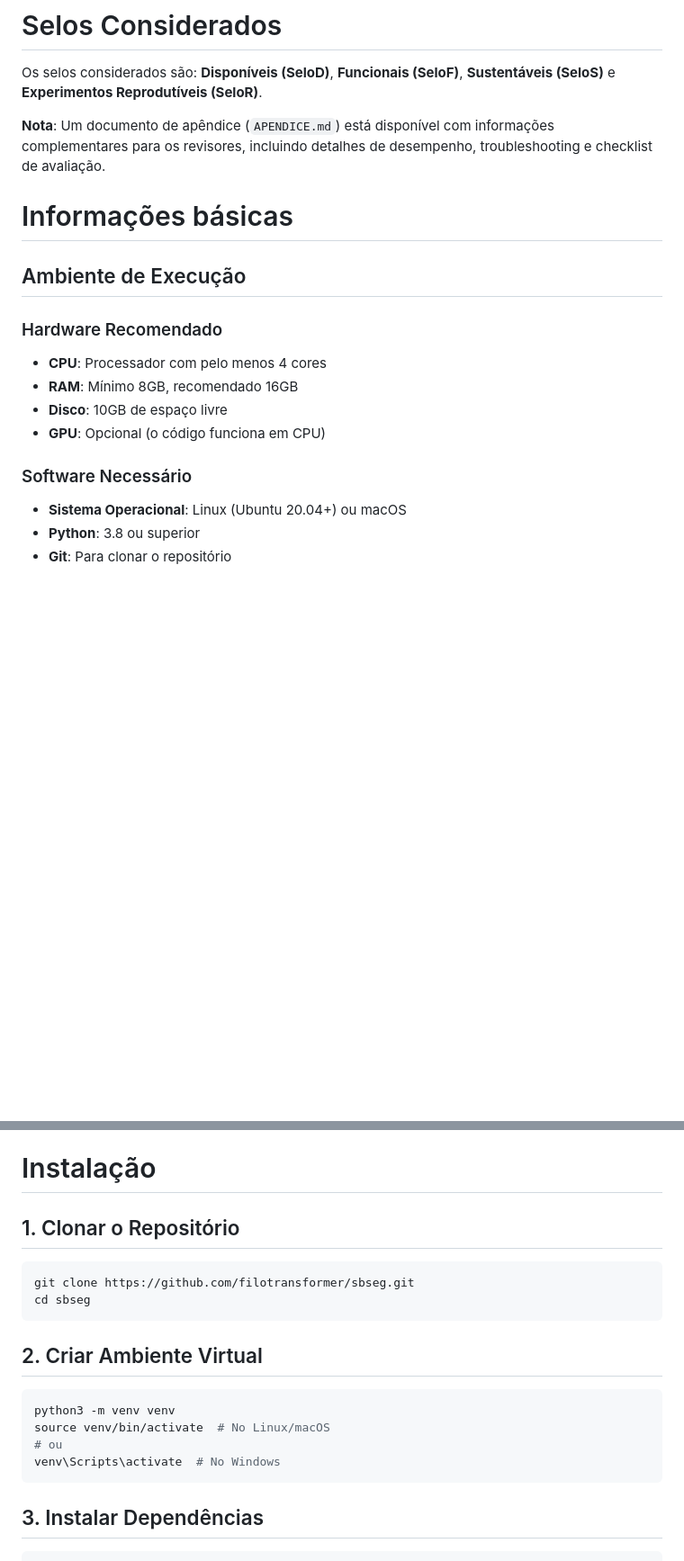
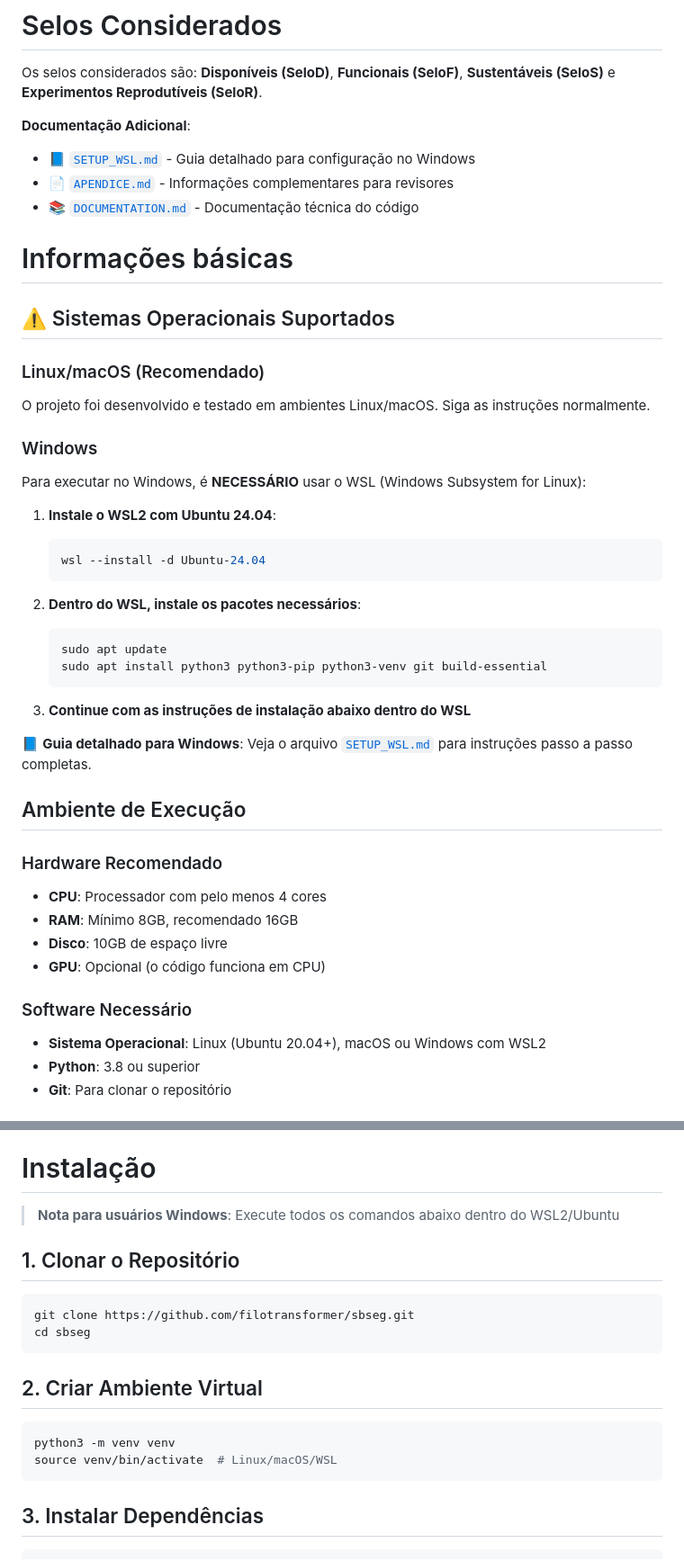
Before and after one commit to filotransformer/sbseg, a Markdown page: README.md, 2 parts joined by grey strips. Shown at 90% size. Rendered like a GitHub page; blank space fills up the shorter version.

Commit message:
Projeto pronto para SBSeg'24

````diff
--- a/README.md
+++ b/README.md
@@ -26,9 +26,35 @@ Este documento está organizado nas seguintes seções:
 
 Os selos considerados são: **Disponíveis (SeloD)**, **Funcionais (SeloF)**, **Sustentáveis (SeloS)** e **Experimentos Reprodutíveis (SeloR)**.
 
-**Nota**: Um documento de apêndice (`APENDICE.md`) está disponível com informações complementares para os revisores, incluindo detalhes de desempenho, troubleshooting e checklist de avaliação.
+**Documentação Adicional**:
+- 📘 [`SETUP_WSL.md`](SETUP_WSL.md) - Guia detalhado para configuração no Windows
+- 📄 [`APENDICE.md`](APENDICE.md) - Informações complementares para revisores
+- 📚 [`DOCUMENTATION.md`](DOCUMENTATION.md) - Documentação técnica do código
 
 # Informações básicas
+
+## ⚠️ Sistemas Operacionais Suportados
+
+### Linux/macOS (Recomendado)
+O projeto foi desenvolvido e testado em ambientes Linux/macOS. Siga as instruções normalmente.
+
+### Windows
+Para executar no Windows, é **NECESSÁRIO** usar o WSL (Windows Subsystem for Linux):
+
+1. **Instale o WSL2 com Ubuntu 24.04**:
+   ```powershell
+   wsl --install -d Ubuntu-24.04
+   ```
+
+2. **Dentro do WSL, instale os pacotes necessários**:
+   ```bash
+   sudo apt update
+   sudo apt install python3 python3-pip python3-venv git build-essential
+   ```
+
+3. **Continue com as instruções de instalação abaixo dentro do WSL**
+
+📘 **Guia detalhado para Windows**: Veja o arquivo [`SETUP_WSL.md`](SETUP_WSL.md) para instruções passo a passo completas.
 
 ## Ambiente de Execução
 
@@ -39,7 +65,7 @@ Os selos considerados são: **Disponíveis (SeloD)**, **Funcionais (SeloF)**, **
 - **GPU**: Opcional (o código funciona em CPU)
 
 ### Software Necessário
-- **Sistema Operacional**: Linux (Ubuntu 20.04+) ou macOS
+- **Sistema Operacional**: Linux (Ubuntu 20.04+), macOS ou Windows com WSL2
 - **Python**: 3.8 ou superior
 - **Git**: Para clonar o repositório
 
@@ -96,6 +122,8 @@ Este artefato não apresenta riscos de segurança aos avaliadores. O código:
 
 # Instalação
 
+> **Nota para usuários Windows**: Execute todos os comandos abaixo dentro do WSL2/Ubuntu
+
 ## 1. Clonar o Repositório
 
 ```bash
@@ -107,9 +135,7 @@ cd sbseg
 
 ```bash
 python3 -m venv venv
-source venv/bin/activate  # No Linux/macOS
-# ou
-venv\Scripts\activate  # No Windows
+source venv/bin/activate  # Linux/macOS/WSL
 ```
 
 ## 3. Instalar Dependências
````
Also changed, not shown: SETUP_WSL.md (added, +119 -0 lines).
